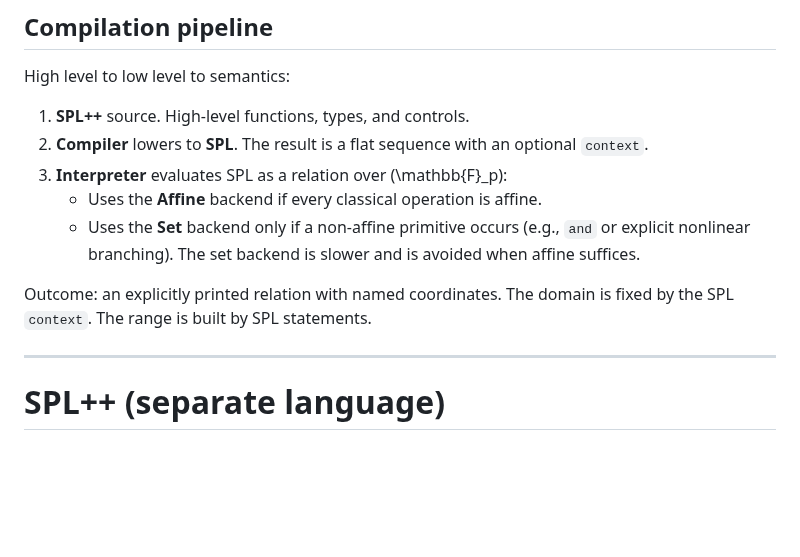
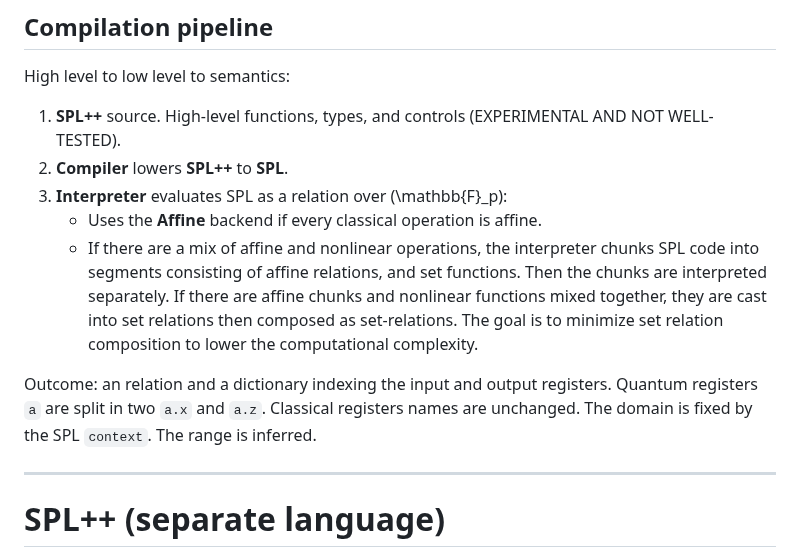
Before and after one commit to ColeComfort/SPL, a Markdown page: README.md, the part around the change. Drawn GitHub-style; blank space fills up the shorter version.

```diff
--- a/README.md
+++ b/README.md
@@ -123,13 +123,13 @@ This denotes the identity relation from `in` to `out` over \(\mathbb{F}_p\).
 
 High level to low level to semantics:
 
-1. **SPL++** source. High-level functions, types, and controls.
-2. **Compiler** lowers to **SPL**. The result is a flat sequence with an optional `context`.
+1. **SPL++** source. High-level functions, types, and controls (EXPERIMENTAL AND NOT WELL-TESTED).
+2. **Compiler** lowers **SPL++** to **SPL**.
 3. **Interpreter** evaluates SPL as a relation over \(\mathbb{F}_p\):
    - Uses the **Affine** backend if every classical operation is affine.
-   - Uses the **Set** backend only if a non-affine primitive occurs (e.g., `and` or explicit nonlinear branching). The set backend is slower and is avoided when affine suffices.
+   - If there are a mix of affine and nonlinear operations, the interpreter chunks SPL code into segments consisting of affine relations, and set functions. Then the chunks are interpreted separately. If there are affine chunks and nonlinear functions mixed together, they are cast into set relations then composed as set-relations. The goal is to minimize set relation composition to lower the computational complexity.
 
-Outcome: an explicitly printed relation with named coordinates. The domain is fixed by the SPL `context`. The range is built by SPL statements.
+Outcome: an relation and a dictionary indexing the input and output registers.  Quantum registers `a` are split in two `a.x` and `a.z`. Classical registers names are unchanged. The domain is fixed by the SPL `context`. The range is inferred.
 
 ---
 
```
